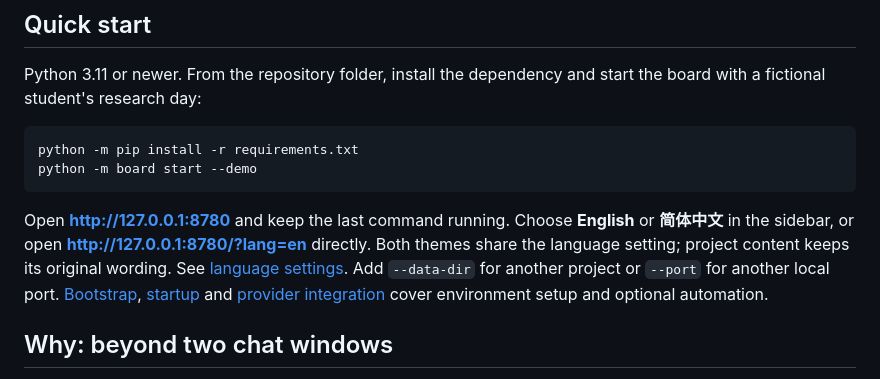
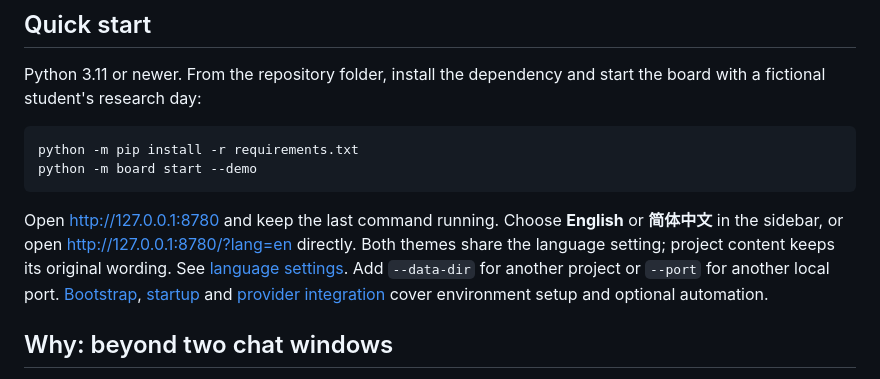
Before and after one commit to Teddytututu/miss-and-dragon, a Markdown page: README.md, the part around one of its changes. GitHub-like rendering.

Commit message:
docs: unify portrait cards and repair README URL formatting

````diff
--- a/README.md
+++ b/README.md
@@ -39,7 +39,7 @@ python -m pip install -r requirements.txt
 python -m board start --demo
 ```
 
-Open **http://127.0.0.1:8780** and keep the last command running. Choose **English** or **简体中文** in the sidebar, or open **http://127.0.0.1:8780/?lang=en** directly. Both themes share the language setting; project content keeps its original wording. See [language settings](docs/languages.md). Add `--data-dir` for another project or `--port` for another local port. [Bootstrap](scripts/bootstrap.py), [startup](docs/night-watch.md) and [provider integration](docs/provider-bridge.md) cover environment setup and optional automation.
+Open [http://127.0.0.1:8780](http://127.0.0.1:8780) and keep the last command running. Choose **English** or **简体中文** in the sidebar, or open [http://127.0.0.1:8780/?lang=en](http://127.0.0.1:8780/?lang=en) directly. Both themes share the language setting; project content keeps its original wording. See [language settings](docs/languages.md). Add `--data-dir` for another project or `--port` for another local port. [Bootstrap](scripts/bootstrap.py), [startup](docs/night-watch.md) and [provider integration](docs/provider-bridge.md) cover environment setup and optional automation.
 
 ## Why: beyond two chat windows
 
````
Also changed, not shown: other parts of README.md (+3 -3 lines), README.zh-CN.md (+4 -4 lines), docs/images/avatar-executor.png, docs/images/avatar-lead.png, docs/images/avatar-owner.png, 2 other files.
